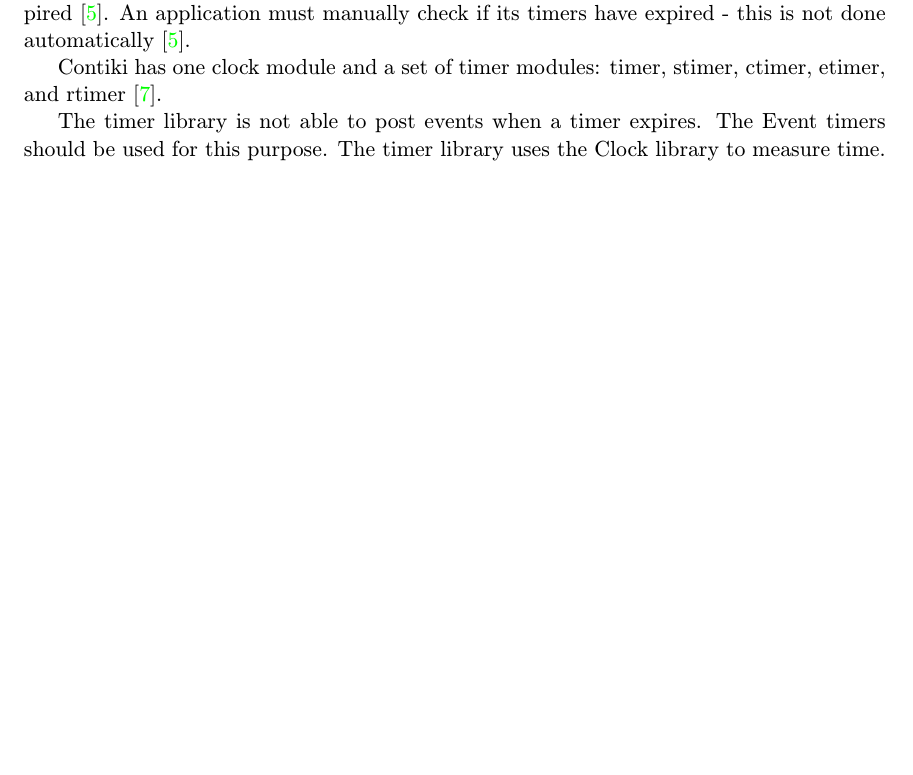
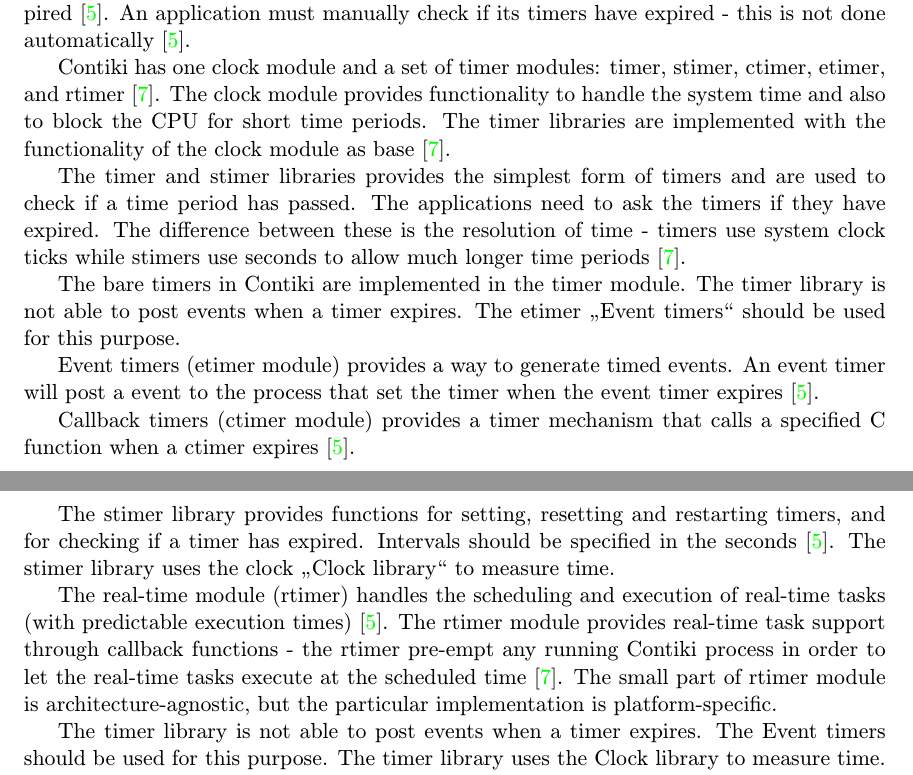
Before and after one commit to jlusticky/Bachelor-thesis, a LaTeX thesis (projekt.tex, which reads contiki/timers.tex): part of page 10 of 23 before the commit and two parts of pages 10 and 11 of 24 after it, the two joined at a grey line, cut so that both start at the same text, the shorter picture padded with empty space. Compiled offline with pdfLaTeX.

Commit message:
timers improved from wiki

```diff
--- a/contiki/timers.tex
+++ b/contiki/timers.tex
@@ -8,14 +8,50 @@
 and for checking if a timer has expired~\cite{contiki-docs}.
 An application must manually check if its timers have expired - this is not done automatically~\cite{contiki-docs}.
 
+Contiki has one clock module and a set of timer modules: timer, stimer, ctimer, etimer, and rtimer~\cite{contiki-wiki-timers}.
+The clock module provides functionality to handle the system time and also to block the CPU for short time periods.
+The timer libraries are implemented with the functionality of the clock module as base~\cite{contiki-wiki-timers}.
 
-Contiki has one clock module and a set of timer modules: timer, stimer, ctimer, etimer, and rtimer~\cite{contiki-wiki-timers}.
+The timer and stimer libraries provides the simplest form of timers and are used to check if a time period has passed.
+The applications need to ask the timers if they have expired.
+The difference between these is the resolution of time -
+timers use system clock ticks while stimers use seconds to allow much longer time periods~\cite{contiki-wiki-timers}.
+
+The bare timers in Contiki are implemented in the timer module.
+The timer library is not able to post events when a timer
+expires. The etimer "Event timers" should be used for this
+purpose.
+
+
+Event timers (etimer module) provides a way to generate timed events.
+An event timer will post a event to the process that set the timer when the
+event timer expires~\cite{contiki-docs}.
+
+Callback timers (ctimer module) provides a timer mechanism that calls a specified
+C function when a ctimer expires~\cite{contiki-docs}.
+
+The stimer library provides functions for setting, resetting and
+restarting timers, and for checking if a timer has expired.
+Intervals should be specified in the seconds~\cite{contiki-docs}.
+The stimer library uses the clock "Clock library" to
+measure time.
+
+The real-time module (rtimer) handles the scheduling and execution of
+real-time tasks (with predictable execution times)~\cite{contiki-docs}.
+The rtimer module provides real-time task support through callback functions -
+the rtimer pre-empt any running Contiki process in order to let the real-time tasks
+execute at the scheduled time~\cite{contiki-wiki-timers}.
+The small part of rtimer module is architecture-agnostic,
+but the particular implementation is platform-specific.
+
+
 
 
 The timer library is not able to post events when a timer expires. The Event timers should be used for this purpose.
 The timer library uses the Clock library to measure time. Intervals should be specified in the format used by the clock library.
 
 The clock library is the interface between Contiki and the platform specific clock functionality.
-The clock library performs a single function: measuring time. Additionally, the clock library provides a macro, CLOCK\_SECOND, which corresponds to one second of system time.
+The clock library performs a single function: measuring time.
+Additionally, the clock library provides a macro, CLOCK\_SECOND, which corresponds to one second of system time.
 
 The clock library need in many cases not be used directly. Rather, the timer library or the event timers should be used.
```
Also changed, not shown: contiki.tex (+0 -1 lines), 1 other file.
